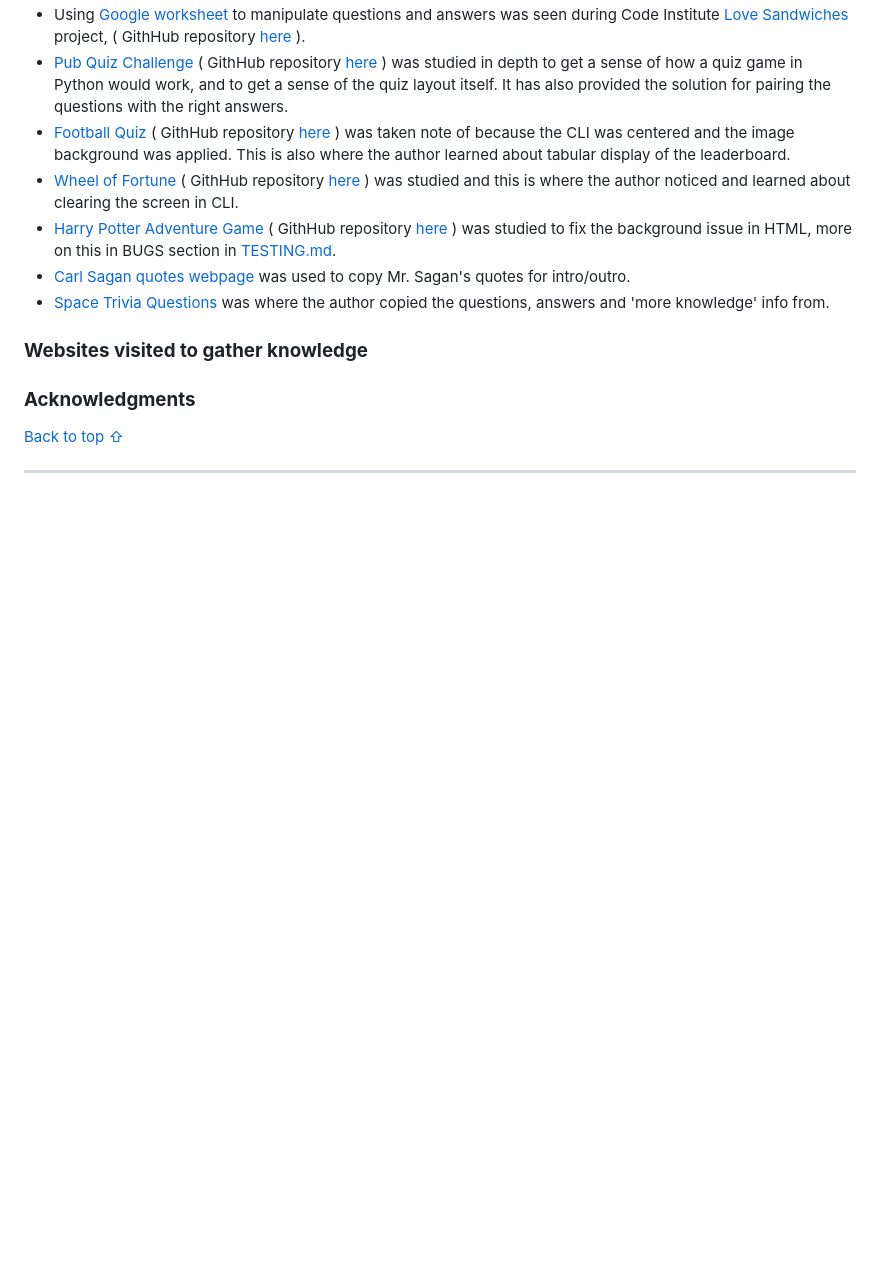
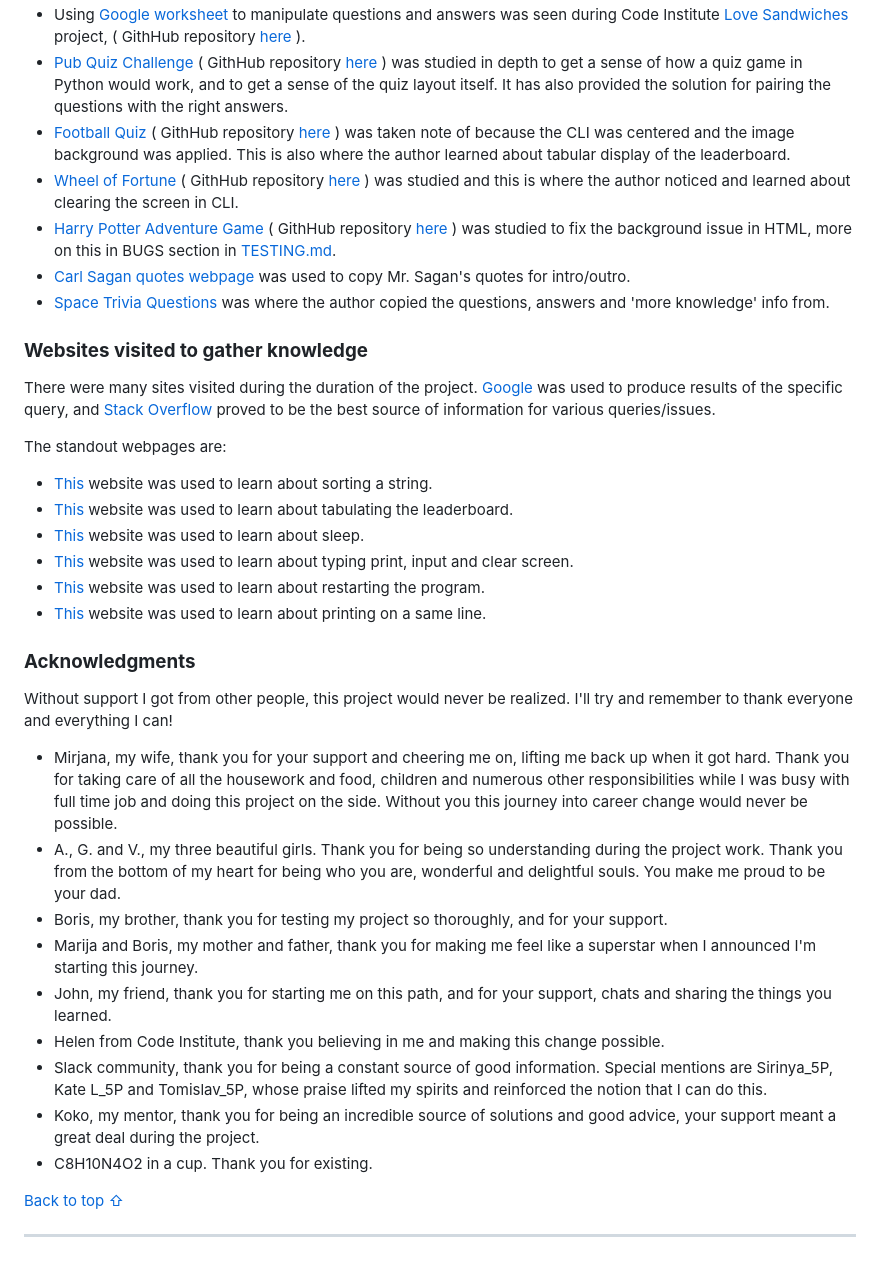
Before and after one commit to Boiann/space-quiz, a Markdown page: README.md, the part around the change. Rendered like a GitHub page; blank space fills up the shorter version.

Commit message:
Add text to websites visited and acknowledgments

```diff
--- a/README.md
+++ b/README.md
@@ -370,10 +370,31 @@ Testing information can be found in a separate testing file [TESTING.md](/TESTIN
  - [Space Trivia Questions](https://conversationstartersworld.com/trivia-questions/space-trivia-questions/ "Link to Space Trivia Questions") was where the author copied the questions, answers and 'more knowledge' info from.
 
 ### **Websites visited to gather knowledge**
+There were many sites visited during the duration of the project.
+[Google](https://google.com/ "Google home page") was used to produce results of the specific query, and [Stack Overflow](https://stackoverflow.com/ "Stack Overflow home page") proved to be the best source of information for various queries/issues.
 
+The standout webpages are:
+- [This](https://stackoverflow.com/questions/5967500/how-to-correctly-sort-a-string-with-a-number-inside "Link to Sorting a string") website was used to learn about sorting a string.
+ - [This](https://pypi.org/project/tabulate/ "Link to tabulate") website was used to learn about tabulating the leaderboard.
+ - [This](https://www.geeksforgeeks.org/clear-screen-python/ "Link to sleep") website was used to learn about sleep.
+ - [This](https://www.101computing.net/python-typing-text-effect/ "Link to typing print and clear screen") website was used to learn about typing print, input and clear screen.
+ - [This](https://stackoverflow.com/questions/46112605/python3-issue-with-calling-execopen-read-inside-a-function "Link to restart program") website was used to learn about restarting the program.
+ - [This](https://www.codingem.com/python-print-on-the-same-line/ "Link to print on the same line") website was used to learn about printing on a same line.
 
 ###  **Acknowledgments**
+Without support I got from other people, this project would never be realized. I'll try and remember to thank everyone and everything I can!
 
+- Mirjana, my wife, thank you for your support and cheering me on, lifting me
+back up when it got hard. Thank you for taking care of all the housework and food, children and numerous other responsibilities while I was busy with full time job and doing this project on the side. Without you this journey into career change would never be possible.
+- A., G. and V., my three beautiful girls. Thank you for being so understanding during the project work. Thank you from the bottom of my heart for being who you are, wonderful and delightful souls. You make me proud to be your dad.
+- Boris, my brother, thank you for testing my project so thoroughly, and for your support.
+- Marija and Boris, my mother and father, thank you for making me feel like a superstar when I announced I'm starting this journey.
+- John, my friend, thank you for starting me on this path, and for your support, chats and sharing the things you learned.
+- Helen from Code Institute, thank you believing in me and making this change possible.
+- Slack community, thank you for being a constant source of good information.
+Special mentions are Sirinya_5P, Kate L_5P and Tomislav_5P, whose praise lifted my spirits and reinforced the notion that I can do this.
+- Koko, my mentor, thank you for being an incredible source of solutions and good advice, your support meant a great deal during the project.
+- C8H10N4O2 in a cup. Thank you for existing.
 
 [Back to top ⇧](#space-quiz)
 
```
